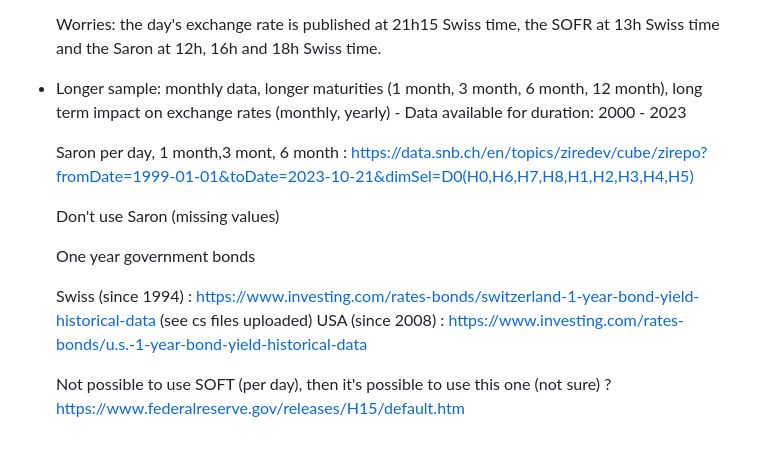
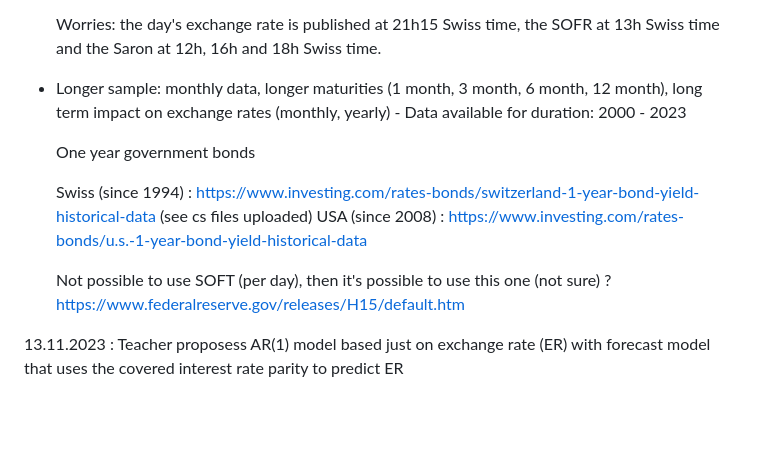
Before and after one commit to joshlevent/ExchangeRateForecasting, a Markdown page: README.md, the part around the change. Rendered like a GitHub page; blank space fills up the shorter version.

```diff
--- a/README.md
+++ b/README.md
@@ -31,13 +31,11 @@ We will try to gather two types of samples for interest rates:
 
 - Longer sample: monthly data, longer maturities (1 month, 3 month, 6 month, 12 month), long term impact on exchange rates (monthly, yearly) - Data available for duration: 2000 - 2023
 
-  Saron per day, 1 month,3 mont, 6 month : https://data.snb.ch/en/topics/ziredev/cube/zirepo?fromDate=1999-01-01&toDate=2023-10-21&dimSel=D0(H0,H6,H7,H8,H1,H2,H3,H4,H5)
-
-  Don't use Saron (missing values)
-
   One year government bonds
 
   Swiss (since 1994) : https://www.investing.com/rates-bonds/switzerland-1-year-bond-yield-historical-data (see cs files uploaded)
   USA (since 2008) : https://www.investing.com/rates-bonds/u.s.-1-year-bond-yield-historical-data
 
   Not possible to use SOFT (per day), then it's possible to use this one (not sure) ? https://www.federalreserve.gov/releases/H15/default.htm
+
+13.11.2023 : Teacher proposess AR(1) model based just on exchange rate (ER) with forecast model that uses the covered interest rate parity to predict ER
```
